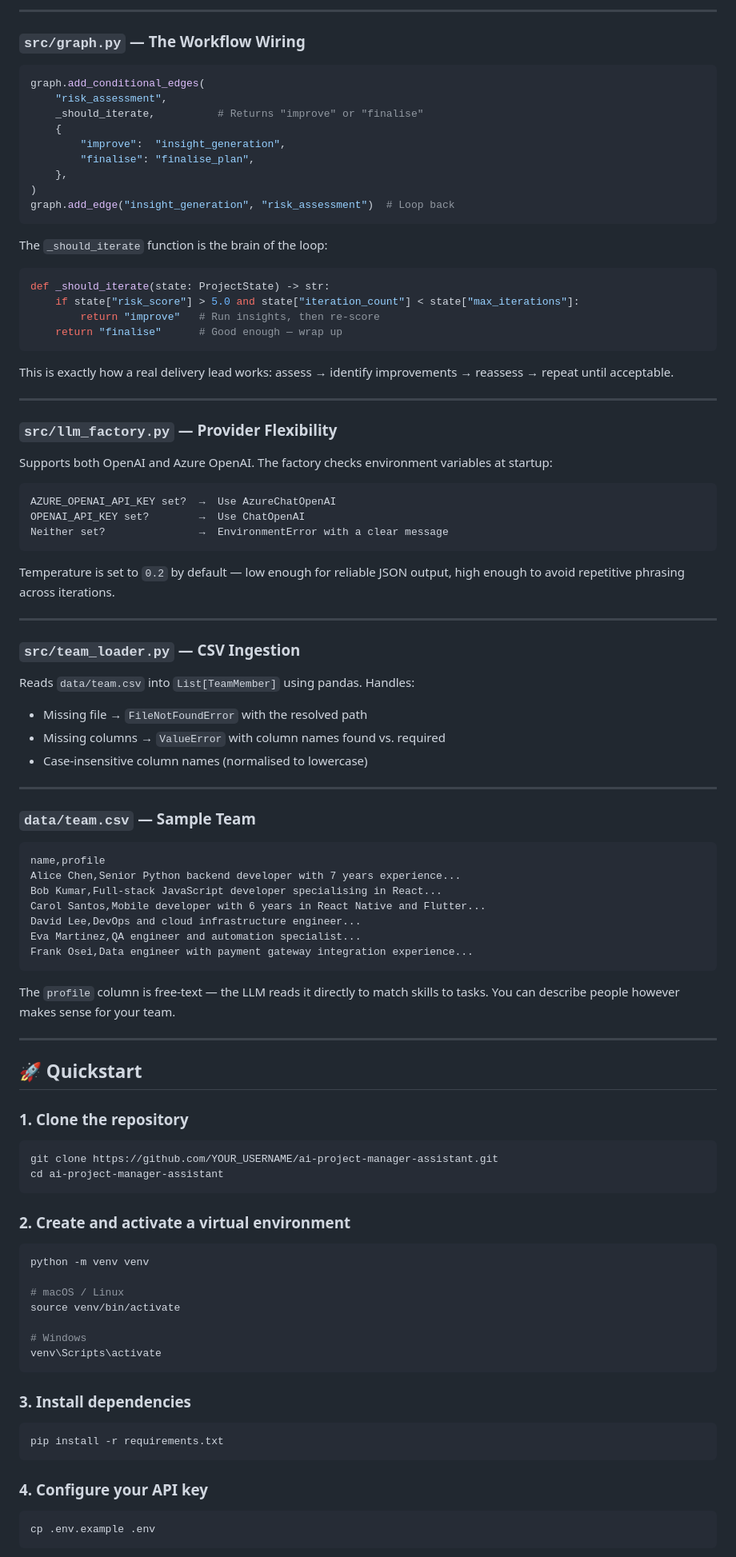
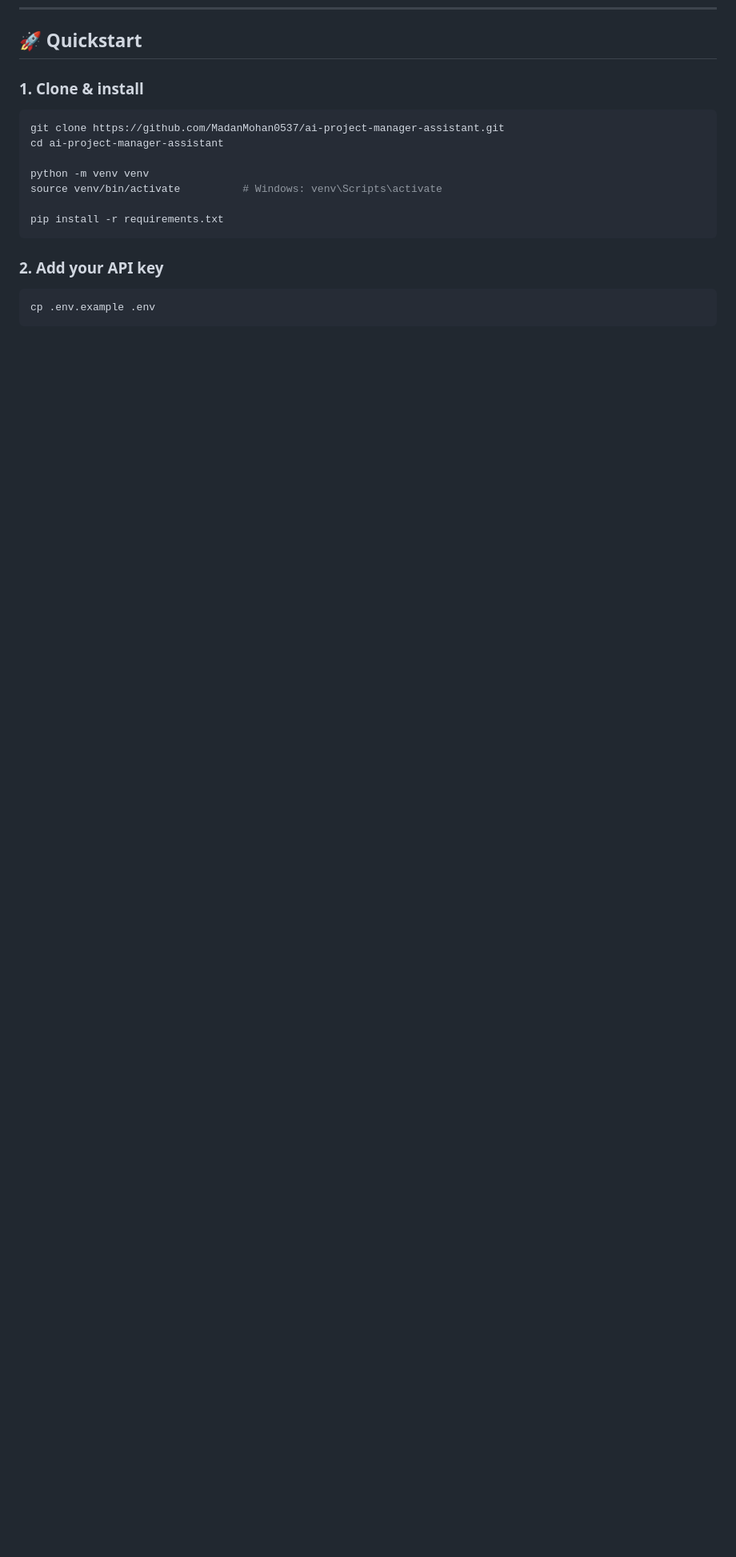
Before and after one commit to MadanMohan0537/ai-project-manager-assistant, a Markdown page: README.md, the part around one of its changes. Shown at 80% size. Rendered like a GitHub page; blank space fills up the shorter version.

````diff
--- a/README.md
+++ b/README.md
@@ -168,99 +130,18 @@ Each function follows the same contract:
----
-
-### `src/graph.py` — The Workflow Wiring
-
-```python
-graph.add_conditional_edges(
-    "risk_assessment",
-    _should_iterate,          # Returns "improve" or "finalise"
-    {
-        "improve":  "insight_generation",
-        "finalise": "finalise_plan",
-    },
-)
-graph.add_edge("insight_generation", "risk_assessment")  # Loop back
-```
-
-The `_should_iterate` function is the brain of the loop:
-
-```python
-def _should_iterate(state: ProjectState) -> str:
-    if state["risk_score"] > 5.0 and state["iteration_count"] < state["max_iterations"]:
-        return "improve"   # Run insights, then re-score
-    return "finalise"      # Good enough — wrap up
-```
-
-This is exactly how a real delivery lead works: assess → identify improvements → reassess → repeat until acceptable.
-
----
-
-### `src/llm_factory.py` — Provider Flexibility
-
-Supports both OpenAI and Azure OpenAI. The factory checks environment variables at startup:
-
-```
-AZURE_OPENAI_API_KEY set?  →  Use AzureChatOpenAI
-OPENAI_API_KEY set?        →  Use ChatOpenAI
-Neither set?               →  EnvironmentError with a clear message
-```
-
-Temperature is set to `0.2` by default — low enough for reliable JSON output, high enough to avoid repetitive phrasing across iterations.
-
----
-
-### `src/team_loader.py` — CSV Ingestion
-
-Reads `data/team.csv` into `List[TeamMember]` using pandas. Handles:
-- Missing file → `FileNotFoundError` with the resolved path
-- Missing columns → `ValueError` with column names found vs. required
-- Case-insensitive column names (normalised to lowercase)
-
----
-
-### `data/team.csv` — Sample Team
-
-```csv
-name,profile
-Alice Chen,Senior Python backend developer with 7 years experience...
-Bob Kumar,Full-stack JavaScript developer specialising in React...
-Carol Santos,Mobile developer with 6 years in React Native and Flutter...
-David Lee,DevOps and cloud infrastructure engineer...
-Eva Martinez,QA engineer and automation specialist...
-Frank Osei,Data engineer with payment gateway integration experience...
-```
-
-The `profile` column is free-text — the LLM reads it directly to match skills to tasks. You can describe people however makes sense for your team.
-
----
-
 ## 🚀 Quickstart
 
-### 1. Clone the repository
+### 1. Clone & install
 
 ```bash
-git clone https://github.com/YOUR_USERNAME/ai-project-manager-assistant.git
+git clone https://github.com/MadanMohan0537/ai-project-manager-assistant.git
 cd ai-project-manager-assistant
-```
 
-### 2. Create and activate a virtual environment
+python -m venv venv
+source venv/bin/activate          # Windows: venv\Scripts\activate
 
-```bash
-python -m venv venv
-
-# macOS / Linux
-source venv/bin/activate
-
-# Windows
-venv\Scripts\activate
-```
-
-### 3. Install dependencies
-
-```bash
 pip install -r requirements.txt
 ```
 
-### 4. Configure your API key
+### 2. Add your API key
 
 ```bash
 cp .env.example .env
````
Also changed, not shown: other parts of README.md (+243 -193 lines).
